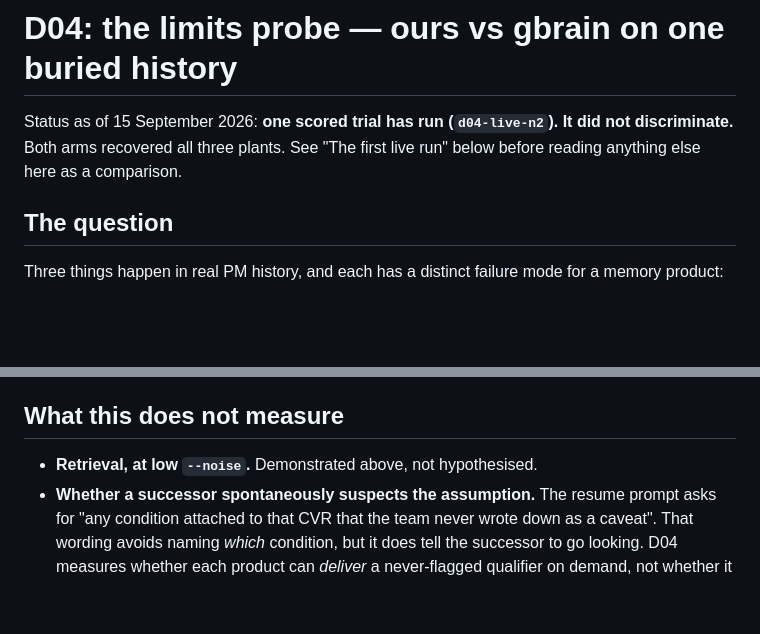
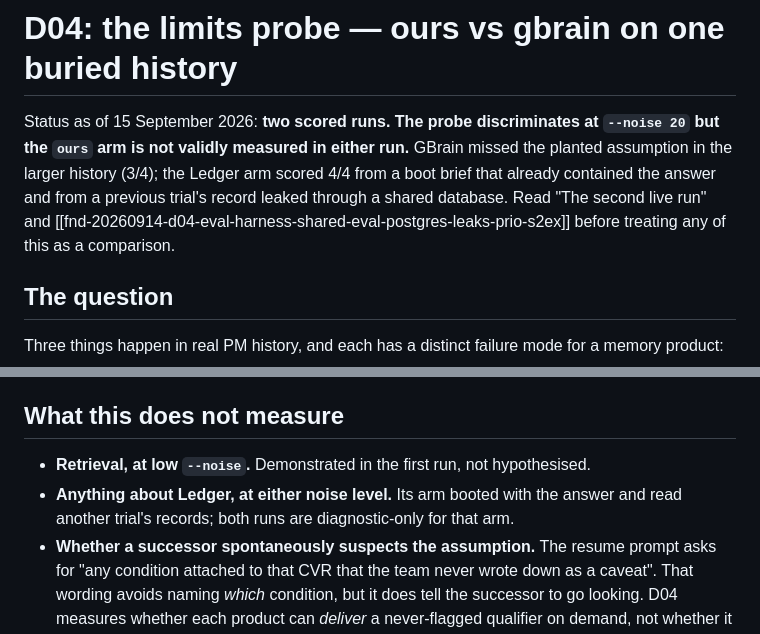
Before and after one commit to agaaz007/multiplayer-ai, a Markdown page: docs/continuity/limits-probe-2026-09-15.md, 2 parts joined by grey strips. Rendered like a GitHub page; blank space fills up the shorter version.

```diff
--- a/docs/continuity/limits-probe-2026-09-15.md
+++ b/docs/continuity/limits-probe-2026-09-15.md
@@ -1,8 +1,11 @@
 # D04: the limits probe — ours vs gbrain on one buried history
 
-Status as of 15 September 2026: **one scored trial has run (`d04-live-n2`). It did not discriminate.**
-Both arms recovered all three plants. See "The first live run" below before reading anything else here
-as a comparison.
+Status as of 15 September 2026: **two scored runs. The probe discriminates at `--noise 20` but the
+`ours` arm is not validly measured in either run.** GBrain missed the planted assumption in the larger
+history (3/4); the Ledger arm scored 4/4 from a boot brief that already contained the answer and from a
+previous trial's record leaked through a shared database. Read "The second live run" and
+[[fnd-20260914-d04-eval-harness-shared-eval-postgres-leaks-prio-s2ex]] before treating any of this as a
+comparison.
 
 ## The question
 
@@ -117,6 +189,8 @@ reading. Until then D04 has no comparative result.
 ## What this does not measure
 
-- **Retrieval, at low `--noise`.** Demonstrated above, not hypothesised.
+- **Retrieval, at low `--noise`.** Demonstrated in the first run, not hypothesised.
+- **Anything about Ledger, at either noise level.** Its arm booted with the answer and read another
+  trial's records; both runs are diagnostic-only for that arm.
 - **Whether a successor spontaneously suspects the assumption.** The resume prompt asks for "any
   condition attached to that CVR that the team never wrote down as a caveat". That wording avoids
   naming *which* condition, but it does tell the successor to go looking. D04 measures whether each
```
Also changed, not shown: other parts of docs/continuity/limits-probe-2026-09-15.md (+69 -0 lines).
